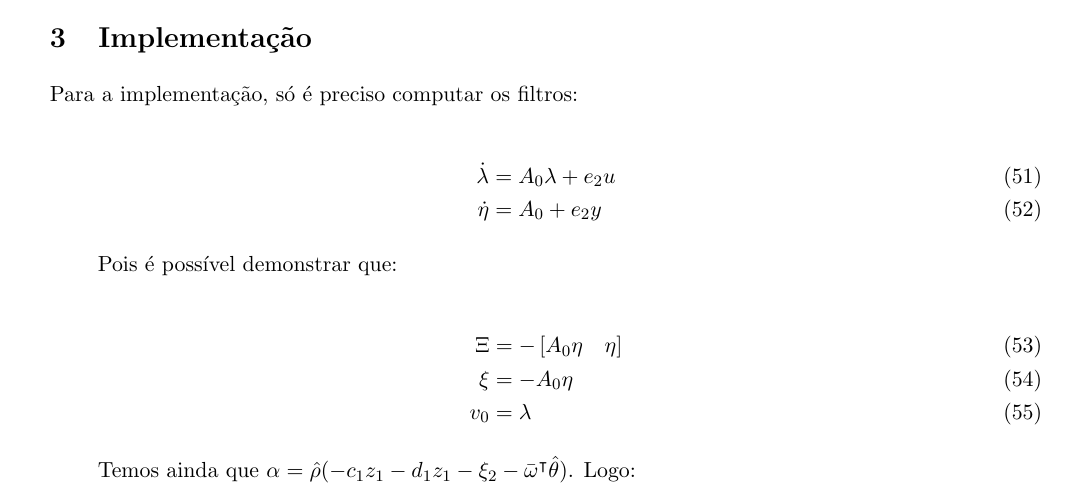
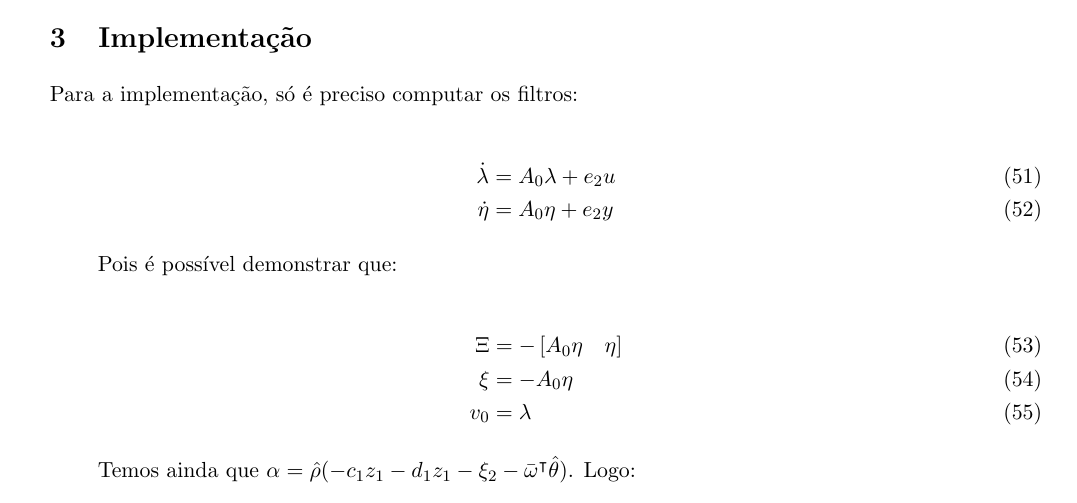
Before and after one commit to renan028/COE835_trabalho07, a LaTeX document (relatorio/relatorio.tex, which reads relatorio/implementacao.tex): part of page 7 of 16, cut so that both start at the same text. Compiled offline with pdfLaTeX; the source files are stored in an older character set and shown here as Unicode.

Commit message:
fix deta

```diff
--- a/relatorio/implementacao.tex
+++ b/relatorio/implementacao.tex
@@ -4,7 +4,7 @@ Para a implementação, só é preciso computar os filtros:
 
 \begin{align}
 \dot{\lambda} &= A_0\lambda + e_2u \\
-\dot{\eta} &= A_0 + e_2y
+\dot{\eta} &= A_0\eta + e_2y
 \end{align}
 
 Pois é possível demonstrar que:
```
